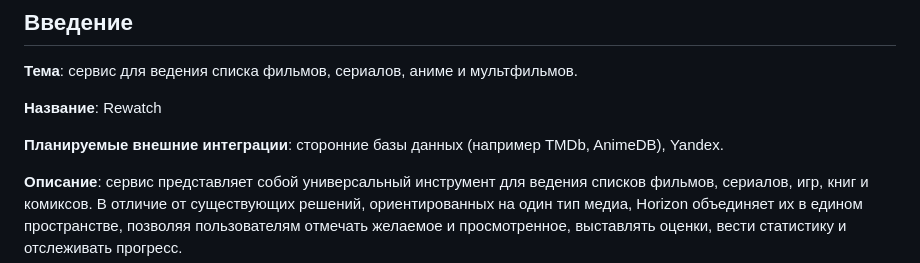
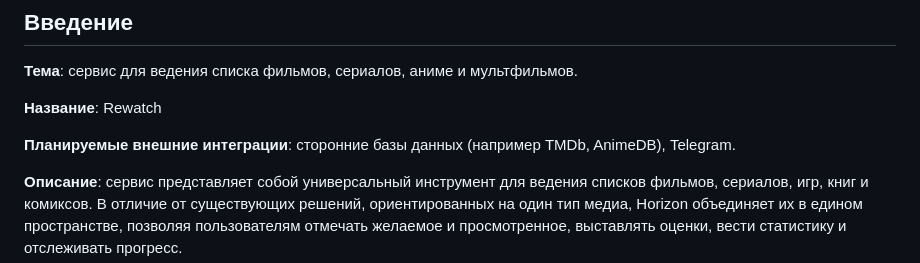
Before and after one commit to gwinnblade/MovieTracker, a Markdown page: docs/analysis.md, the part around the change. Rendered like a GitHub page.

```diff
--- a/docs/analysis.md
+++ b/docs/analysis.md
@@ -6,7 +6,7 @@
 
 **Название**: Rewatch
 
-**Планируемые внешние интеграции**: сторонние базы данных (например TMDb, AnimeDB), Yandex.
+**Планируемые внешние интеграции**: сторонние базы данных (например TMDb, AnimeDB), Telegram.
 
 **Описание**: сервис представляет собой универсальный инструмент для ведения списков фильмов, сериалов, игр, книг и комиксов. В отличие от существующих решений, ориентированных на один тип медиа, Horizon объединяет их в едином пространстве, позволяя пользователям отмечать желаемое и просмотренное, выставлять оценки, вести статистику и отслеживать прогресс.
 
```
